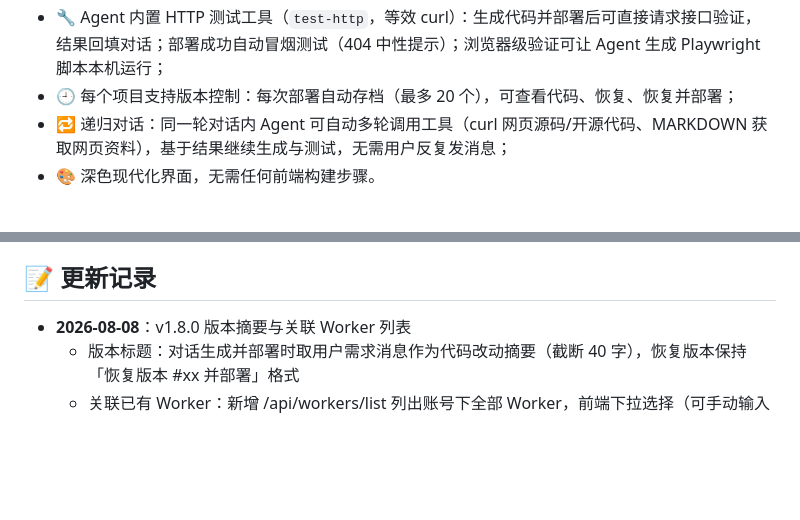
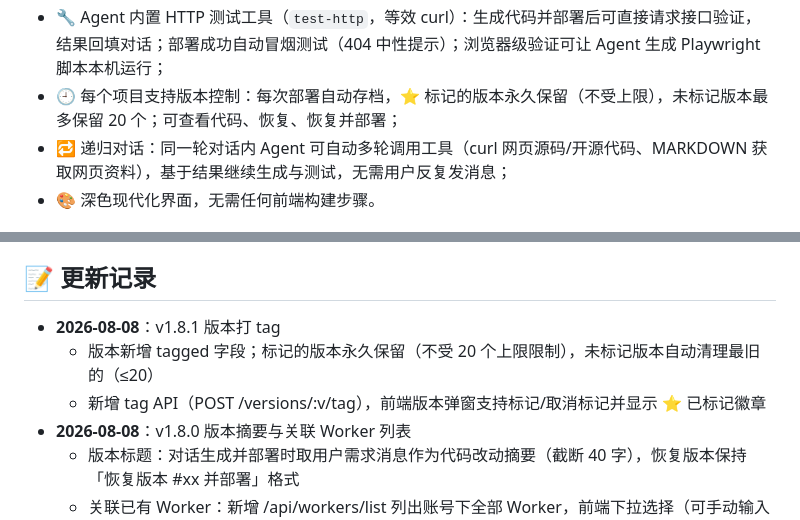
Before and after one commit to dockermen/cf-worker-builder, a Markdown page: README.md, 2 parts joined by grey strips. Drawn GitHub-style; blank space fills up the shorter version.

Commit message:
更新 README：记录版本打 tag 功能

```diff
--- a/README.md
+++ b/README.md
@@ -24,7 +24,7 @@
 - 🔁 部署失败不丢代码，对话里给出原因，可稍后重试；
 - 🔗 可关联已有 Cloudflare Worker 项目继续编辑（显示「外部 Worker」徽章，删除仅移除本地）；
 - 🔧 Agent 内置 HTTP 测试工具（`test-http`，等效 curl）：生成代码并部署后可直接请求接口验证，结果回填对话；部署成功自动冒烟测试（404 中性提示）；浏览器级验证可让 Agent 生成 Playwright 脚本本机运行；
-- 🕘 每个项目支持版本控制：每次部署自动存档（最多 20 个），可查看代码、恢复、恢复并部署；
+- 🕘 每个项目支持版本控制：每次部署自动存档，⭐ 标记的版本永久保留（不受上限），未标记版本最多保留 20 个；可查看代码、恢复、恢复并部署；
 - 🔁 递归对话：同一轮对话内 Agent 可自动多轮调用工具（curl 网页源码/开源代码、MARKDOWN 获取网页资料），基于结果继续生成与测试，无需用户反复发消息；
 - 🎨 深色现代化界面，无需任何前端构建步骤。
 
@@ -170,6 +170,9 @@ npm run deploy
 
 ## 📝 更新记录
 
+- **2026-08-08**：v1.8.1 版本打 tag
+  - 版本新增 tagged 字段；标记的版本永久保留（不受 20 个上限限制），未标记版本自动清理最旧的（≤20）
+  - 新增 tag API（POST /versions/:v/tag），前端版本弹窗支持标记/取消标记并显示 ⭐ 已标记徽章
 - **2026-08-08**：v1.8.0 版本摘要与关联 Worker 列表
   - 版本标题：对话生成并部署时取用户需求消息作为代码改动摘要（截断 40 字），恢复版本保持「恢复版本 #xx 并部署」格式
   - 关联已有 Worker：新增 /api/workers/list 列出账号下全部 Worker，前端下拉选择（可手动输入兜底）
```
